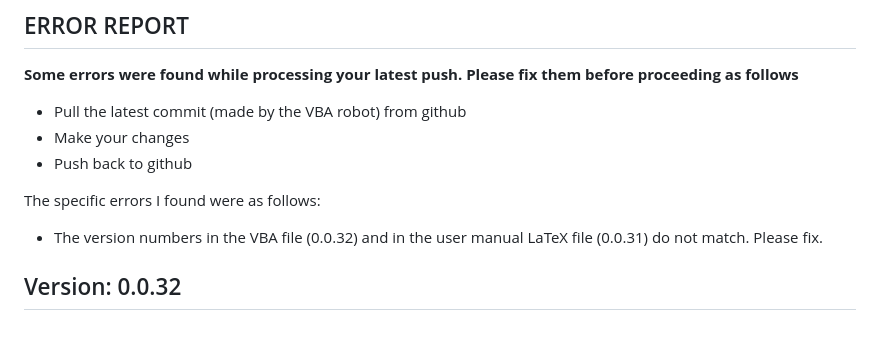
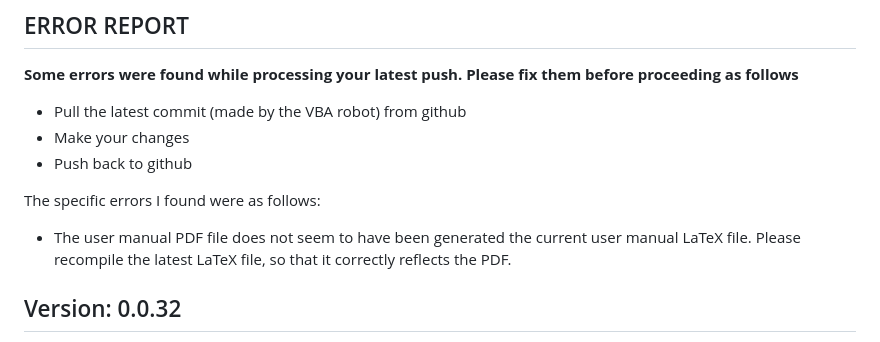
Before and after one commit to CBS-DRO/CBS-BA-Add-in, a Markdown page: README.md, the part around the change. GitHub-like rendering.

Commit message:
VBA - update manual

```diff
--- a/README.md
+++ b/README.md
@@ -6,7 +6,7 @@
   - Push back to github
 
 The specific errors I found were as follows:
-  - The version numbers in the VBA file (0.0.32) and in the user manual LaTeX file (0.0.31) do not match. Please fix.
+  - The user manual PDF file does not seem to have been generated the current user manual LaTeX file. Please recompile the latest LaTeX file, so that it correctly reflects the PDF.
 ## Version: 0.0.32
 <!-- DO ***NOT*** EDIT ANYTHING ABOVE THIS LINE, INCLUDING THIS COMMENT -->
 
```
